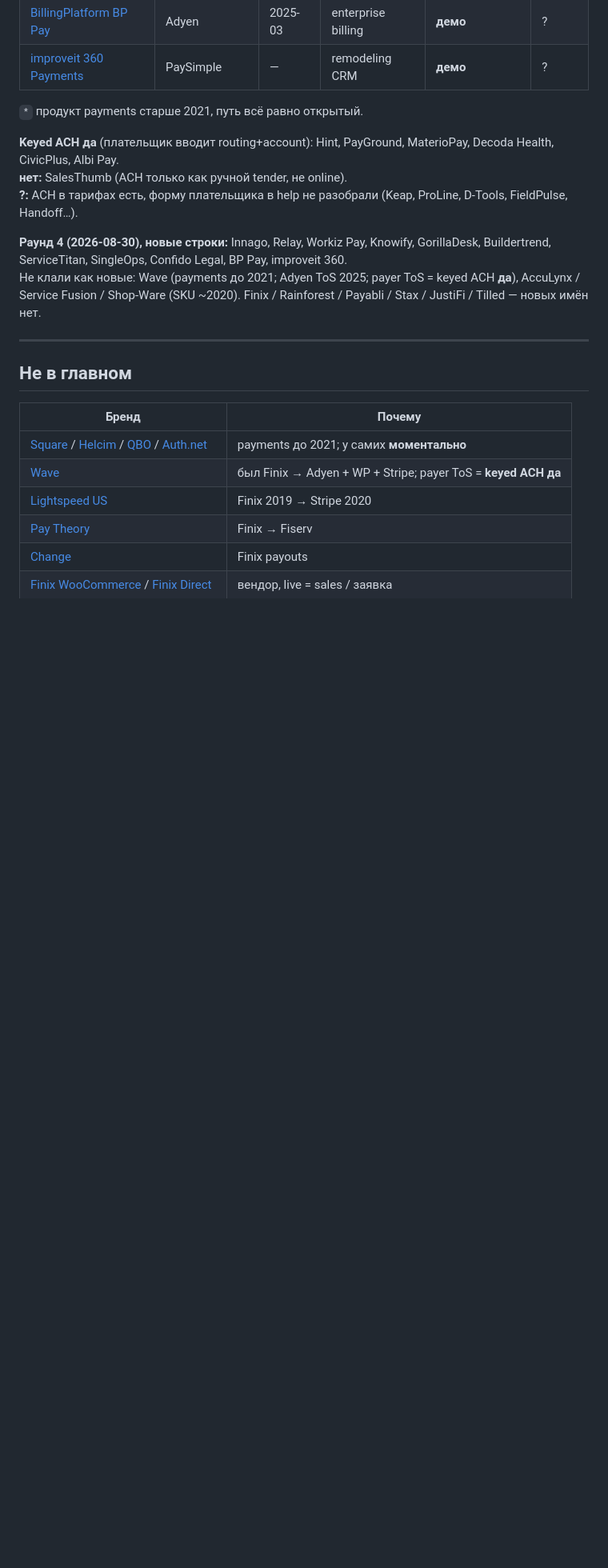
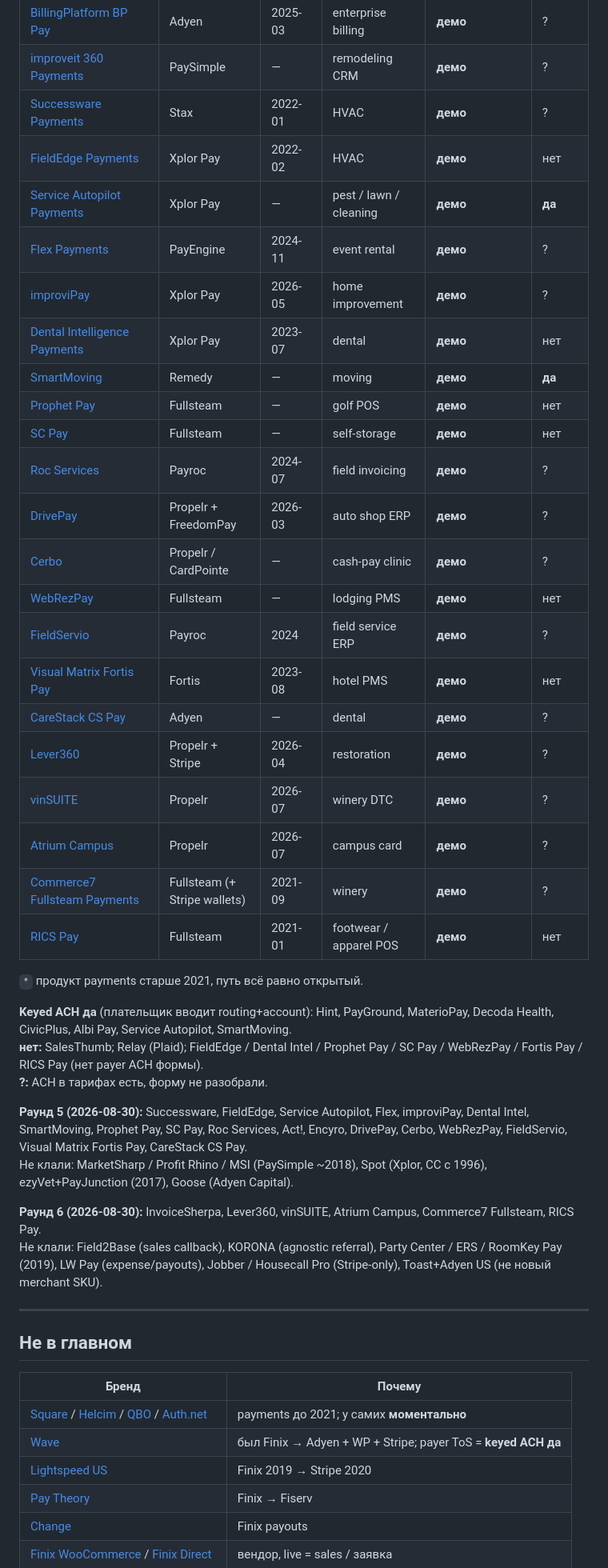
Before and after one commit to polyalpha-hq/pearl-of-restoration, a Markdown page: .planning/research/payfac-all-findings.md, the part around one of its changes. Shown at 80% size. Drawn GitHub-style; blank space fills up the shorter version.

Commit message:
docs: add round-6 Propelr and Fullsteam accept-payments brands
InvoiceSherpa, Lever360, vinSUITE, Atrium, Commerce7, and RICS Pay
with path and keyed-ACH columns. Also records the uncommitted round-5
rows already in the catalog.

Co-authored-by: polyalpha-hq <polyalpha-hq@users.noreply.github.com>

```diff
--- a/.planning/research/payfac-all-findings.md
+++ b/.planning/research/payfac-all-findings.md
@@ -173,15 +176,39 @@
 | [Confido Legal](https://confidolegal.com/) | Gravity Payments | 2023-12* | legal / IOLTA | **демо** | ? |
 | [BillingPlatform BP Pay](https://billingplatform.com/solutions/portal/payments/bp-pay) | Adyen | 2025-03 | enterprise billing | **демо** | ? |
 | [improveit 360 Payments](https://www.improveit360.com/features/) | PaySimple | — | remodeling CRM | **демо** | ? |
+| [Successware Payments](https://www.successware.com/features/the-new-successware-platform/successware-payments/) | Stax | 2022-01 | HVAC | **демо** | ? |
+| [FieldEdge Payments](https://fieldedge.com/fe-payments/) | Xplor Pay | 2022-02 | HVAC | **демо** | нет |
+| [Service Autopilot Payments](https://www.serviceautopilot.com/credit-card-processing/) | Xplor Pay | — | pest / lawn / cleaning | **демо** | **да** |
+| [Flex Payments](https://www.flexrentalsolutions.com/flex-payments/) | PayEngine | 2024-11 | event rental | **демо** | ? |
+| [improviPay](https://improvifi.com/technology/) | Xplor Pay | 2026-05 | home improvement | **демо** | ? |
+| [Dental Intelligence Payments](https://www.dentalintel.com/) | Xplor Pay | 2023-07 | dental | **демо** | нет |
+| [SmartMoving](https://www.smartmoving.com/) | Remedy | — | moving | **демо** | **да** |
+| [Prophet Pay](https://www.clubprophet.com/products/prophetpay) | Fullsteam | — | golf POS | **демо** | нет |
+| [SC Pay](https://www.storagecommander.com/merchant-processing) | Fullsteam | — | self-storage | **демо** | нет |
+| [Roc Services](https://payroc.com/solutions/roc-services/) | Payroc | 2024-07 | field invoicing | **демо** | ? |
+| [DrivePay](https://driveshops.com/) | Propelr + FreedomPay | 2026-03 | auto shop ERP | **демо** | ? |
+| [Cerbo](https://cer.bo/) | Propelr / CardPointe | — | cash-pay clinic | **демо** | ? |
+| [WebRezPay](https://webrezpro.com/payments/) | Fullsteam | — | lodging PMS | **демо** | нет |
+| [FieldServio](https://fieldservio.com/) | Payroc | 2024 | field service ERP | **демо** | ? |
+| [Visual Matrix Fortis Pay](https://visualmatrix.com/fortis/) | Fortis | 2023-08 | hotel PMS | **демо** | нет |
+| [CareStack CS Pay](https://carestack.com/dental-software/cspay) | Adyen | — | dental | **демо** | ? |
+| [Lever360](https://www.lever360.com/) | Propelr + Stripe | 2026-04 | restoration | **демо** | ? |
+| [vinSUITE](https://www.vinsuite.com/) | Propelr | 2026-07 | winery DTC | **демо** | ? |
+| [Atrium Campus](https://atriumcampus.com/) | Propelr | 2026-07 | campus card | **демо** | ? |
+| [Commerce7 Fullsteam Payments](https://www.commerce7.com/c7-payments/) | Fullsteam (+ Stripe wallets) | 2021-09 | winery | **демо** | ? |
+| [RICS Pay](https://www.ricssoftware.com/rics-pay/) | Fullsteam | 2021-01 | footwear / apparel POS | **демо** | нет |
 
 `*` продукт payments старше 2021, путь всё равно открытый.
 
-**Keyed ACH да** (плательщик вводит routing+account): Hint, PayGround, MaterioPay, Decoda Health, CivicPlus, Albi Pay.
-**нет:** SalesThumb (ACH только как ручной tender, не online).
-**?:** ACH в тарифах есть, форму плательщика в help не разобрали (Keap, ProLine, D-Tools, FieldPulse, Handoff…).
+**Keyed ACH да** (плательщик вводит routing+account): Hint, PayGround, MaterioPay, Decoda Health, CivicPlus, Albi Pay, Service Autopilot, SmartMoving.
+**нет:** SalesThumb; Relay (Plaid); FieldEdge / Dental Intel / Prophet Pay / SC Pay / WebRezPay / Fortis Pay / RICS Pay (нет payer ACH формы).
+**?:** ACH в тарифах есть, форму не разобрали.
 
-**Раунд 4 (2026-08-30), новые строки:** Innago, Relay, Workiz Pay, Knowify, GorillaDesk, Buildertrend, ServiceTitan, SingleOps, Confido Legal, BP Pay, improveit 360.
-Не клали как новые: Wave (payments до 2021; Adyen ToS 2025; payer ToS = keyed ACH **да**), AccuLynx / Service Fusion / Shop-Ware (SKU ~2020). Finix / Rainforest / Payabli / Stax / JustiFi / Tilled — новых имён нет.
+**Раунд 5 (2026-08-30):** Successware, FieldEdge, Service Autopilot, Flex, improviPay, Dental Intel, SmartMoving, Prophet Pay, SC Pay, Roc Services, Act!, Encyro, DrivePay, Cerbo, WebRezPay, FieldServio, Visual Matrix Fortis Pay, CareStack CS Pay.
+Не клали: MarketSharp / Profit Rhino / MSI (PaySimple ~2018), Spot (Xplor, CC с 1996), ezyVet+PayJunction (2017), Goose (Adyen Capital).
+
+**Раунд 6 (2026-08-30):** InvoiceSherpa, Lever360, vinSUITE, Atrium Campus, Commerce7 Fullsteam, RICS Pay.
+Не клали: Field2Base (sales callback), KORONA (agnostic referral), Party Center / ERS / RoomKey Pay (2019), LW Pay (expense/payouts), Jobber / Housecall Pro (Stripe-only), Toast+Adyen US (не новый merchant SKU).
 
 ---
 
```
Also changed, not shown: other parts of .planning/research/payfac-all-findings.md (+5 -2 lines).
